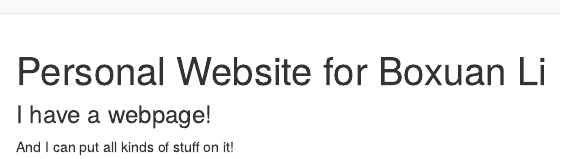
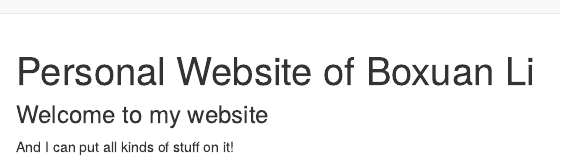
Before and after one commit to Boxuan-Li/Boxuan-Li.github.io, an R Markdown document (p8105_hw4_bl2689-Personal Page.Rmd): the page in a window 1100 px wide, from its top. Rendered offline with R 4.5, knitr and Pandoc, with nearby package versions.

```diff
--- a/_site.yml
+++ b/_site.yml
@@ -1,10 +1,10 @@
-name: "Personal Page of Boxuan Li"
+name: "Personal Website of Boxuan Li"
 output_dir: "."
 navbar:
   title: "Home"
   right:
-    - text: "About"
-      href: about.html
+    - text: "Resume"
+      href: <img src="images/Resume.jpg" style="width:75%">
     - icon: fa-envelope fa-lg
       href: mailto:<you@youremail.com>
     - icon: fa-github fa-lg
--- a/p8105_hw4_bl2689-Personal Page.Rmd
+++ b/p8105_hw4_bl2689-Personal Page.Rmd
@@ -1,7 +1,7 @@
 ---
-title: "Personal Website for Boxuan Li"
+title: "Personal Website of Boxuan Li"
 ---
 
-### I have a webpage!
+### Welcome to my website
 
 And I can put all kinds of stuff on it!
```
Also changed, not shown: images/Resume.jpg (added), p8105_hw4_bl2689-Personal_Page.html.
